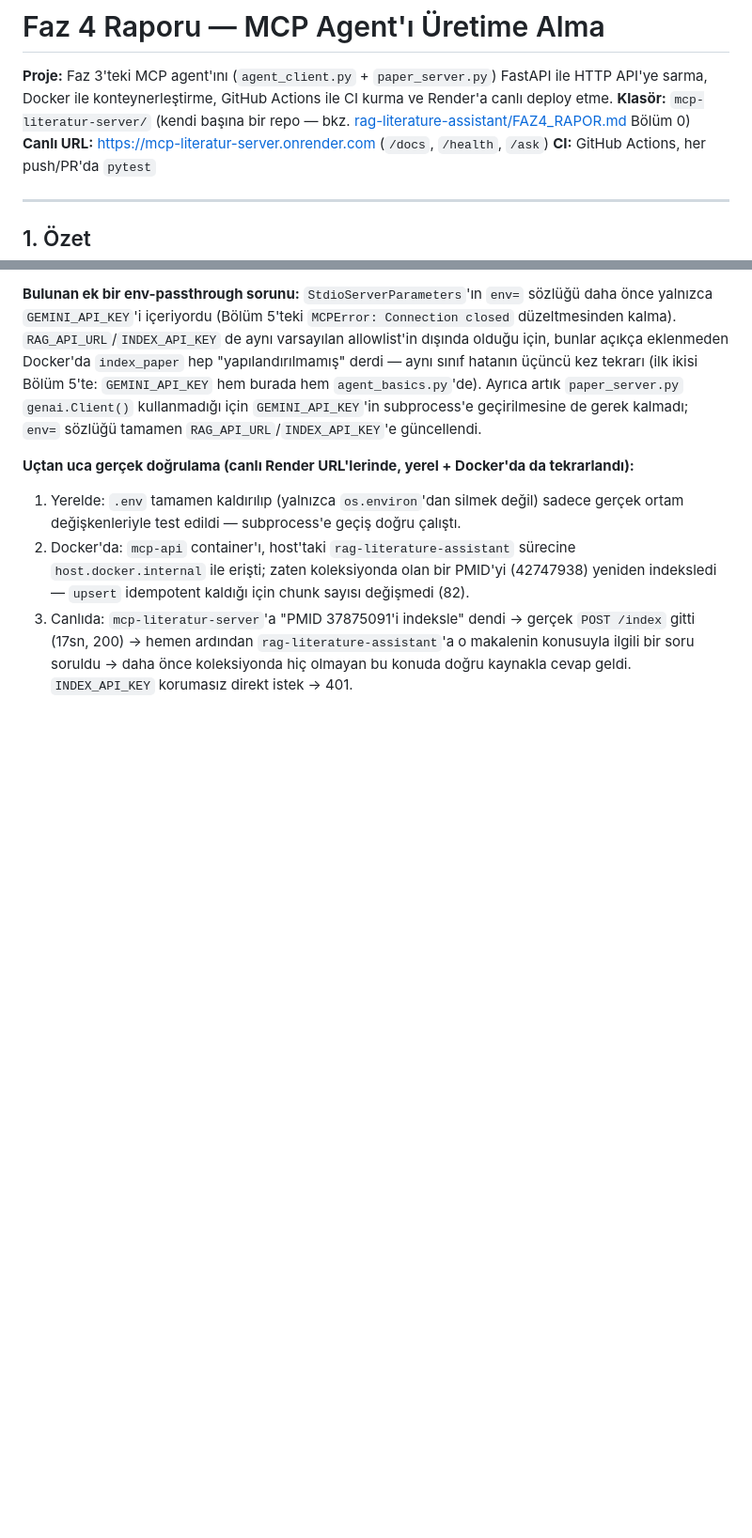
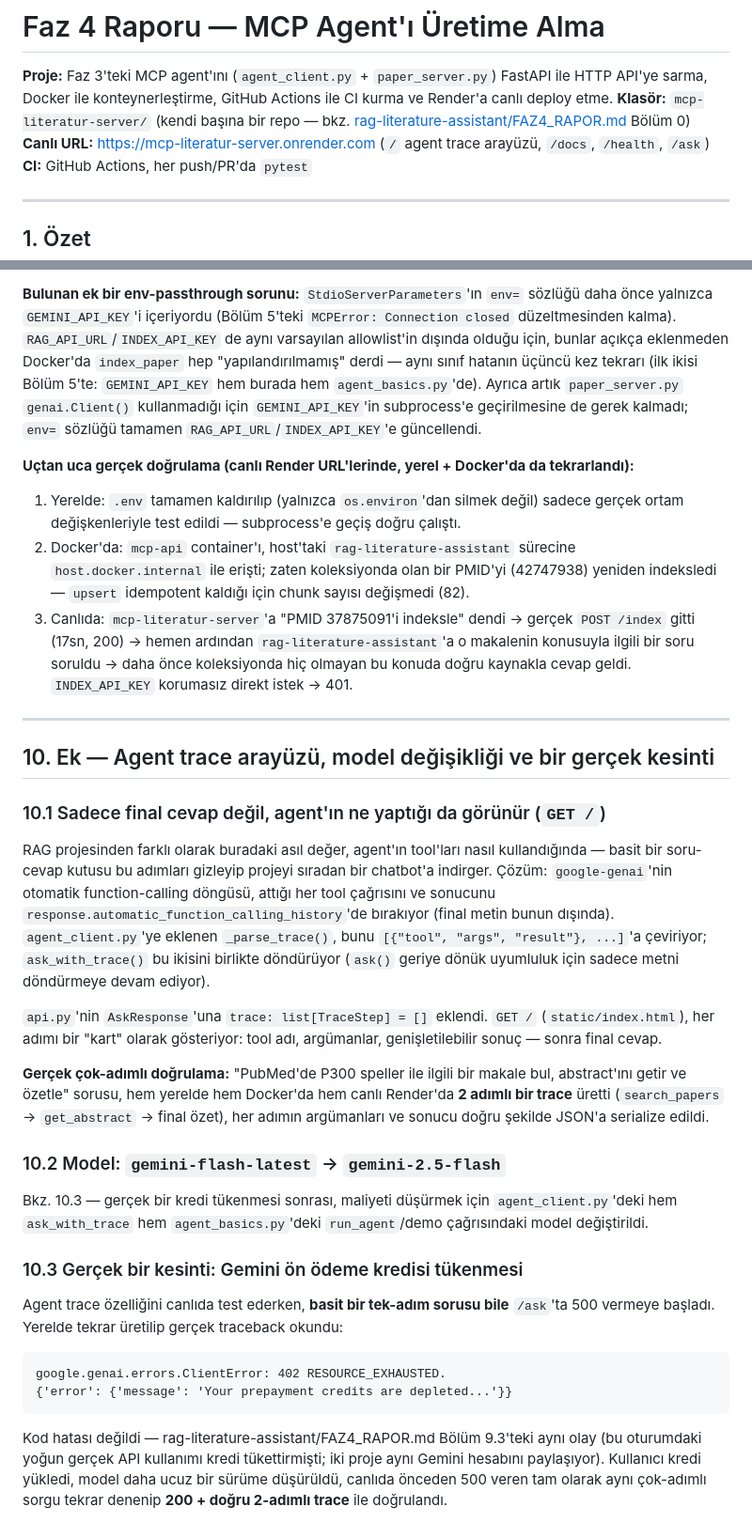
Before and after one commit to BayramGurbuz/mcp-literatur-server, a Markdown page: FAZ4_RAPOR.md, 2 parts joined by grey strips. Shown at 94% size. Rendered like a GitHub page; blank space fills up the shorter version.

````diff
--- a/FAZ4_RAPOR.md
+++ b/FAZ4_RAPOR.md
@@ -2,7 +2,7 @@
 
 **Proje:** Faz 3'teki MCP agent'ını (`agent_client.py` + `paper_server.py`) FastAPI ile HTTP API'ye sarma, Docker ile konteynerleştirme, GitHub Actions ile CI kurma ve Render'a canlı deploy etme.
 **Klasör:** `mcp-literatur-server/` (kendi başına bir repo — bkz. [rag-literature-assistant/FAZ4_RAPOR.md](https://github.com/BayramGurbuz/rag-literature-assistant/blob/main/FAZ4_RAPOR.md) Bölüm 0)
-**Canlı URL:** https://mcp-literatur-server.onrender.com (`/docs`, `/health`, `/ask`)
+**Canlı URL:** https://mcp-literatur-server.onrender.com (`/` agent trace arayüzü, `/docs`, `/health`, `/ask`)
 **CI:** GitHub Actions, her push/PR'da `pytest`
 
 ---
@@ -127,3 +130,30 @@ uv run pytest -v                  # 5 test
 1. Yerelde: `.env` tamamen kaldırılıp (yalnızca `os.environ`'dan silmek değil) sadece gerçek ortam değişkenleriyle test edildi — subprocess'e geçiş doğru çalıştı.
 2. Docker'da: `mcp-api` container'ı, host'taki `rag-literature-assistant` sürecine `host.docker.internal` ile erişti; zaten koleksiyonda olan bir PMID'yi (42747938) yeniden indeksledi — `upsert` idempotent kaldığı için chunk sayısı değişmedi (82).
 3. Canlıda: `mcp-literatur-server`'a "PMID 37875091'i indeksle" dendi → gerçek `POST /index` gitti (17sn, 200) → hemen ardından `rag-literature-assistant`'a o makalenin konusuyla ilgili bir soru soruldu → daha önce koleksiyonda hiç olmayan bu konuda doğru kaynakla cevap geldi. `INDEX_API_KEY` korumasız direkt istek → 401.
+
+---
+
+## 10. Ek — Agent trace arayüzü, model değişikliği ve bir gerçek kesinti
+
+### 10.1 Sadece final cevap değil, agent'ın ne yaptığı da görünür (`GET /`)
+
+RAG projesinden farklı olarak buradaki asıl değer, agent'ın tool'ları nasıl kullandığında — basit bir soru-cevap kutusu bu adımları gizleyip projeyi sıradan bir chatbot'a indirger. Çözüm: `google-genai`'nin otomatik function-calling döngüsü, attığı her tool çağrısını ve sonucunu `response.automatic_function_calling_history`'de bırakıyor (final metin bunun dışında). `agent_client.py`'ye eklenen `_parse_trace()`, bunu `[{"tool", "args", "result"}, ...]`'a çeviriyor; `ask_with_trace()` bu ikisini birlikte döndürüyor (`ask()` geriye dönük uyumluluk için sadece metni döndürmeye devam ediyor).
+
+`api.py`'nin `AskResponse`'una `trace: list[TraceStep] = []` eklendi. `GET /` (`static/index.html`), her adımı bir "kart" olarak gösteriyor: tool adı, argümanlar, genişletilebilir sonuç — sonra final cevap.
+
+**Gerçek çok-adımlı doğrulama:** "PubMed'de P300 speller ile ilgili bir makale bul, abstract'ını getir ve özetle" sorusu, hem yerelde hem Docker'da hem canlı Render'da **2 adımlı bir trace** üretti (`search_papers` → `get_abstract` → final özet), her adımın argümanları ve sonucu doğru şekilde JSON'a serialize edildi.
+
+### 10.2 Model: `gemini-flash-latest` → `gemini-2.5-flash`
+
+Bkz. 10.3 — gerçek bir kredi tükenmesi sonrası, maliyeti düşürmek için `agent_client.py`'deki hem `ask_with_trace` hem `agent_basics.py`'deki `run_agent`/demo çağrısındaki model değiştirildi.
+
+### 10.3 Gerçek bir kesinti: Gemini ön ödeme kredisi tükenmesi
+
+Agent trace özelliğini canlıda test ederken, **basit bir tek-adım sorusu bile** `/ask`'ta 500 vermeye başladı. Yerelde tekrar üretilip gerçek traceback okundu:
+
+```
+google.genai.errors.ClientError: 402 RESOURCE_EXHAUSTED.
+{'error': {'message': 'Your prepayment credits are depleted...'}}
+```
+
+Kod hatası değildi — rag-literature-assistant/FAZ4_RAPOR.md Bölüm 9.3'teki aynı olay (bu oturumdaki yoğun gerçek API kullanımı kredi tükettirmişti; iki proje aynı Gemini hesabını paylaşıyor). Kullanıcı kredi yükledi, model daha ucuz bir sürüme düşürüldü, canlıda önceden 500 veren tam olarak aynı çok-adımlı sorgu tekrar denenip **200 + doğru 2-adımlı trace** ile doğrulandı.
````
Also changed, not shown: other parts of FAZ4_RAPOR.md (+7 -4 lines), FAZ3_RAPOR.md (+2 -0 lines), README.md (+14 -7 lines).
